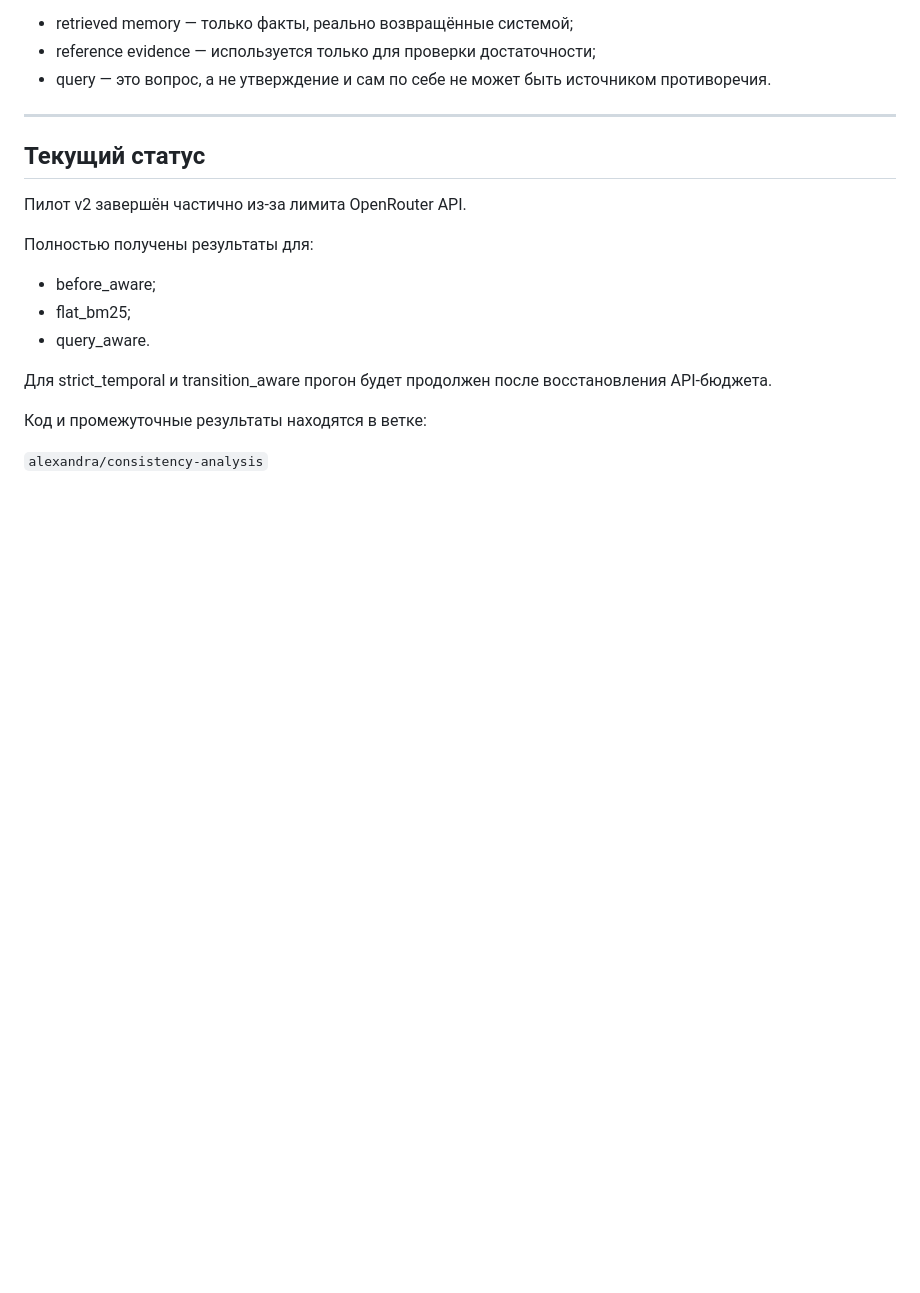
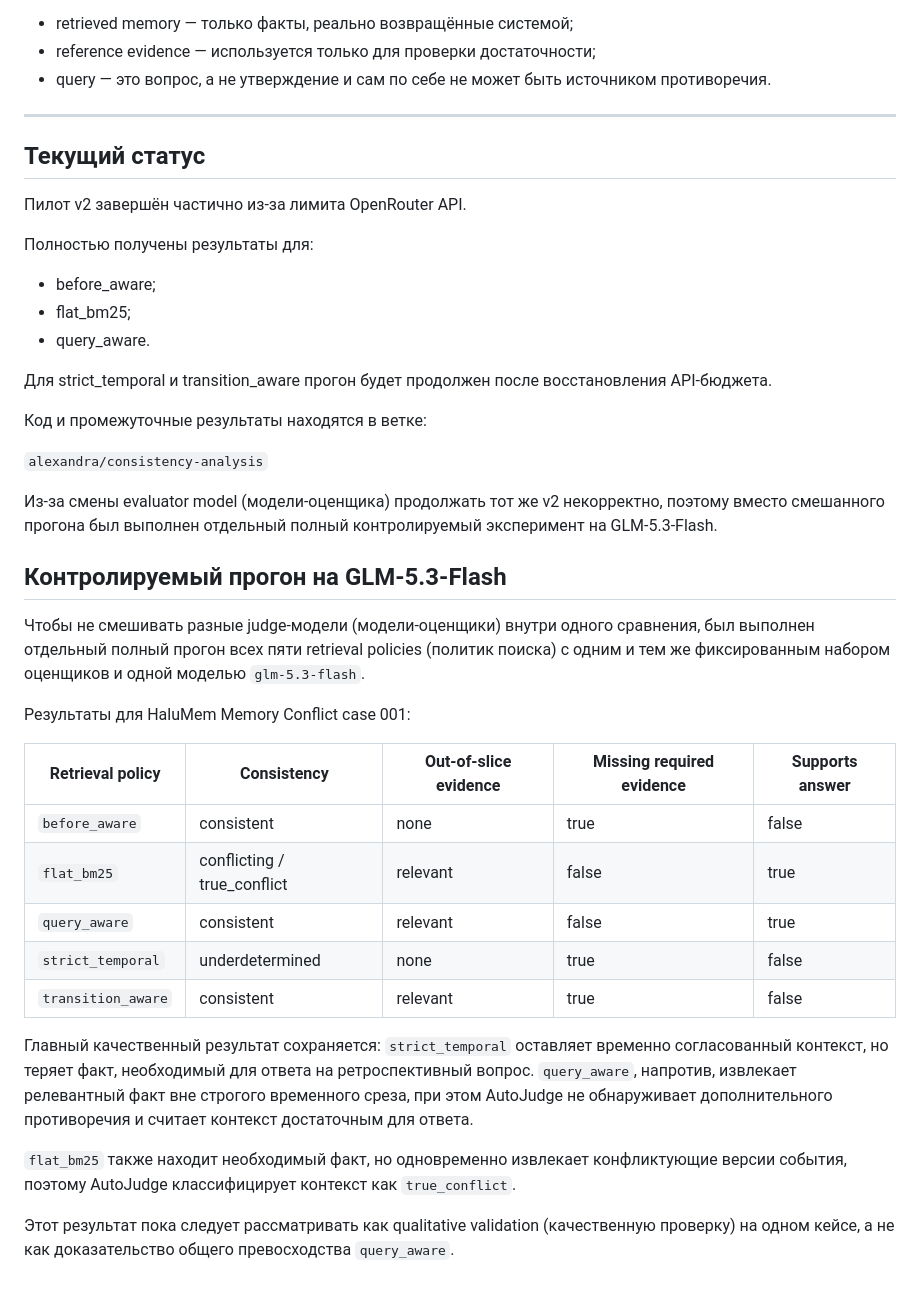
Before and after one commit to nicl-nno/IMCA, a Markdown page: docs/autojudge-minimal-example.md, the part around the change. Drawn GitHub-style; blank space fills up the shorter version.

Commit message:
Document GLM consistency evaluation

```diff
--- a/docs/autojudge-minimal-example.md
+++ b/docs/autojudge-minimal-example.md
@@ -157,3 +157,25 @@ query-aware retrieval выглядит хуже строгой временно
 Код и промежуточные результаты находятся в ветке:
 
 `alexandra/consistency-analysis`
+
+Из-за смены evaluator model (модели-оценщика) продолжать тот же v2 некорректно, поэтому вместо смешанного прогона был выполнен отдельный полный контролируемый эксперимент на GLM-5.3-Flash.
+
+## Контролируемый прогон на GLM-5.3-Flash
+
+Чтобы не смешивать разные judge-модели (модели-оценщики) внутри одного сравнения, был выполнен отдельный полный прогон всех пяти retrieval policies (политик поиска) с одним и тем же фиксированным набором оценщиков и одной моделью `glm-5.3-flash`.
+
+Результаты для HaluMem Memory Conflict case 001:
+
+| Retrieval policy | Consistency | Out-of-slice evidence | Missing required evidence | Supports answer |
+|---|---|---|---|---|
+| `before_aware` | consistent | none | true | false |
+| `flat_bm25` | conflicting / true_conflict | relevant | false | true |
+| `query_aware` | consistent | relevant | false | true |
+| `strict_temporal` | underdetermined | none | true | false |
+| `transition_aware` | consistent | relevant | true | false |
+
+Главный качественный результат сохраняется: `strict_temporal` оставляет временно согласованный контекст, но теряет факт, необходимый для ответа на ретроспективный вопрос. `query_aware`, напротив, извлекает релевантный факт вне строгого временного среза, при этом AutoJudge не обнаруживает дополнительного противоречия и считает контекст достаточным для ответа.
+
+`flat_bm25` также находит необходимый факт, но одновременно извлекает конфликтующие версии события, поэтому AutoJudge классифицирует контекст как `true_conflict`.
+
+Этот результат пока следует рассматривать как qualitative validation (качественную проверку) на одном кейсе, а не как доказательство общего превосходства `query_aware`.
```
